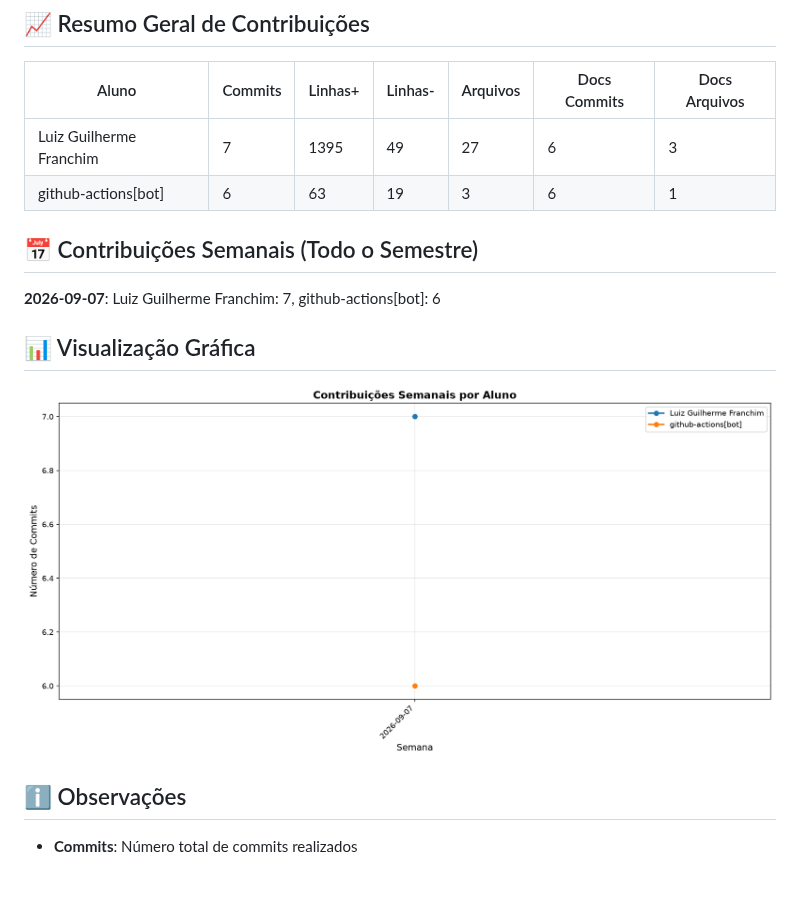
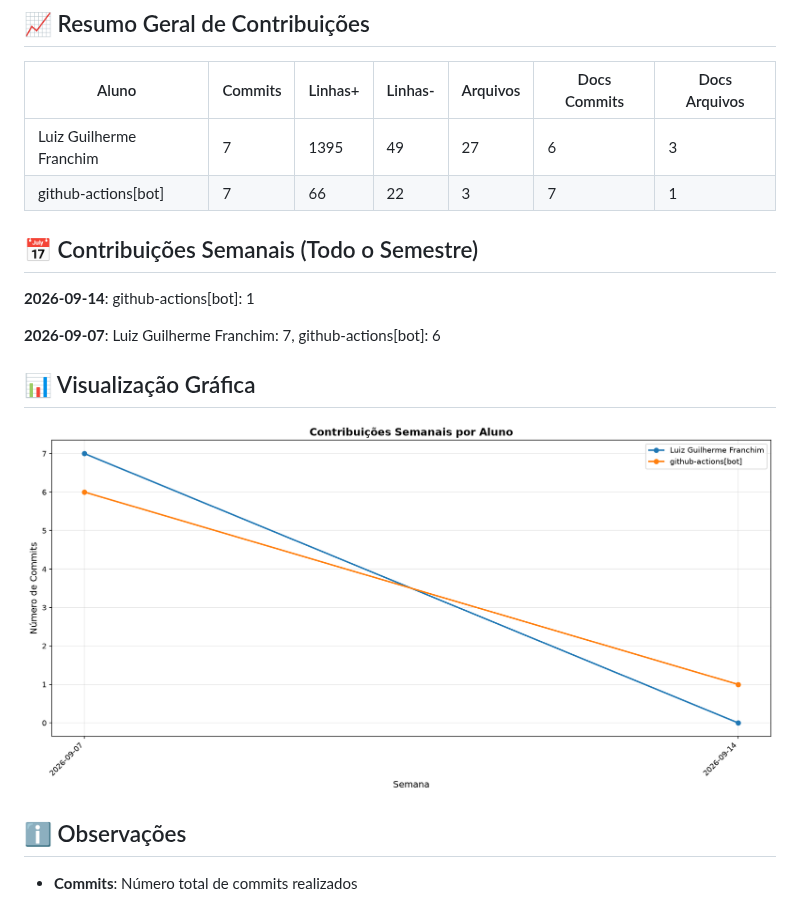
Before and after one commit to ICEI-PUC-Minas-PMV-ADS/pmv-ads-2026-2-e5-empext-t6-TexOS, a Markdown page: documentos/CONTRIBUTION_REPORT.md, the part around one of its changes. GitHub-like rendering; pictures changed too: documentos/img/contribution-weekly.png; blank space fills up the shorter version.

Commit message:
📊 Atualizar relatório de contribuições [skip ci]

```diff
--- a/documentos/CONTRIBUTION_REPORT.md
+++ b/documentos/CONTRIBUTION_REPORT.md
@@ -9,10 +9,12 @@
 | Aluno                   |   Commits |   Linhas+ |   Linhas- |   Arquivos |   Docs Commits |   Docs Arquivos |
 |-------------------------|-----------|-----------|-----------|------------|----------------|-----------------|
 | Luiz Guilherme Franchim |         7 |      1395 |        49 |         27 |              6 |               3 |
-| github-actions[bot]     |         6 |        63 |        19 |          3 |              6 |               1 |
+| github-actions[bot]     |         7 |        66 |        22 |          3 |              7 |               1 |
 
 
 ## 📅 Contribuições Semanais (Todo o Semestre)
+
+**2026-09-14**: github-actions[bot]: 1
 
 **2026-09-07**: Luiz Guilherme Franchim: 7, github-actions[bot]: 6
 
```
Also changed, not shown: other parts of documentos/CONTRIBUTION_REPORT.md (+1 -1 lines), documentos/img/contribution-total.png.
